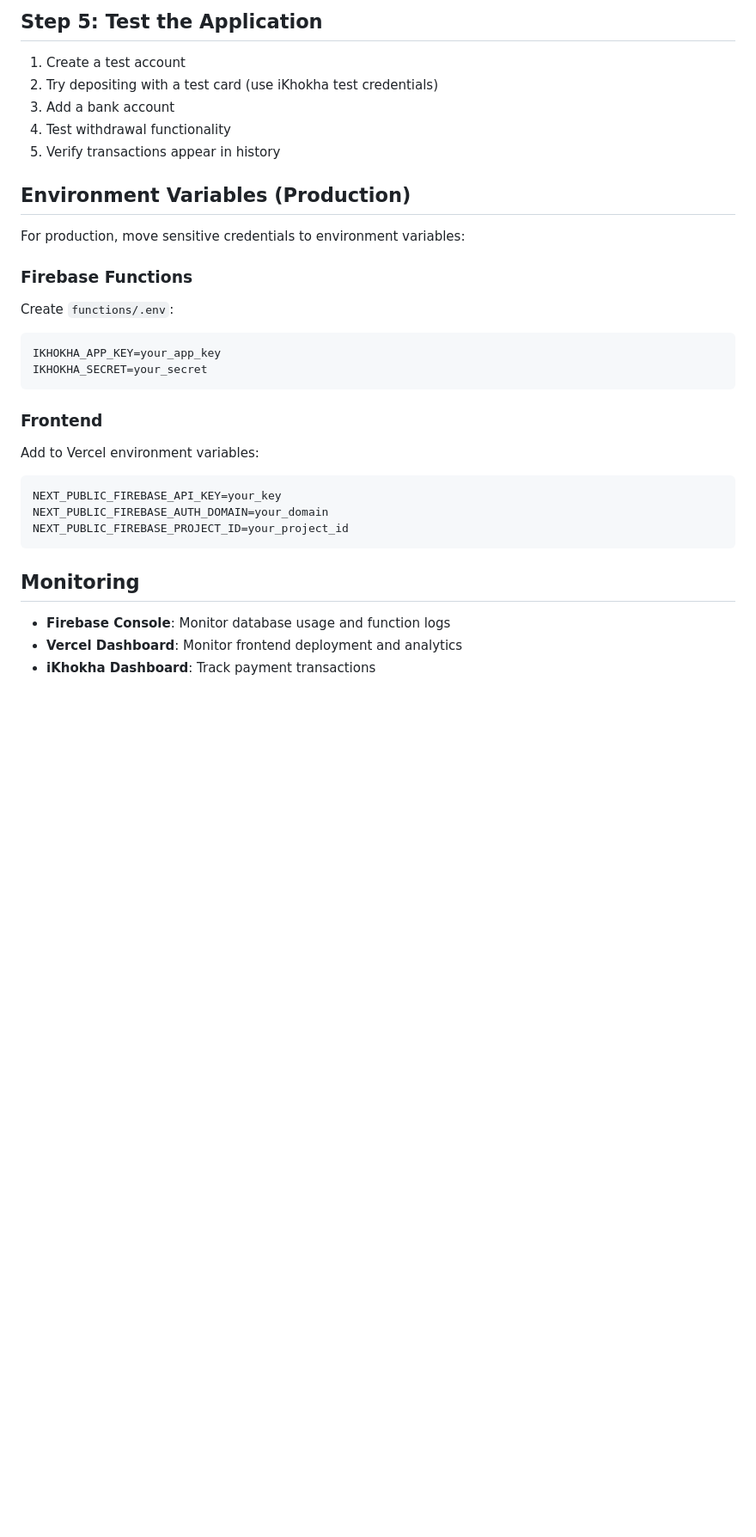
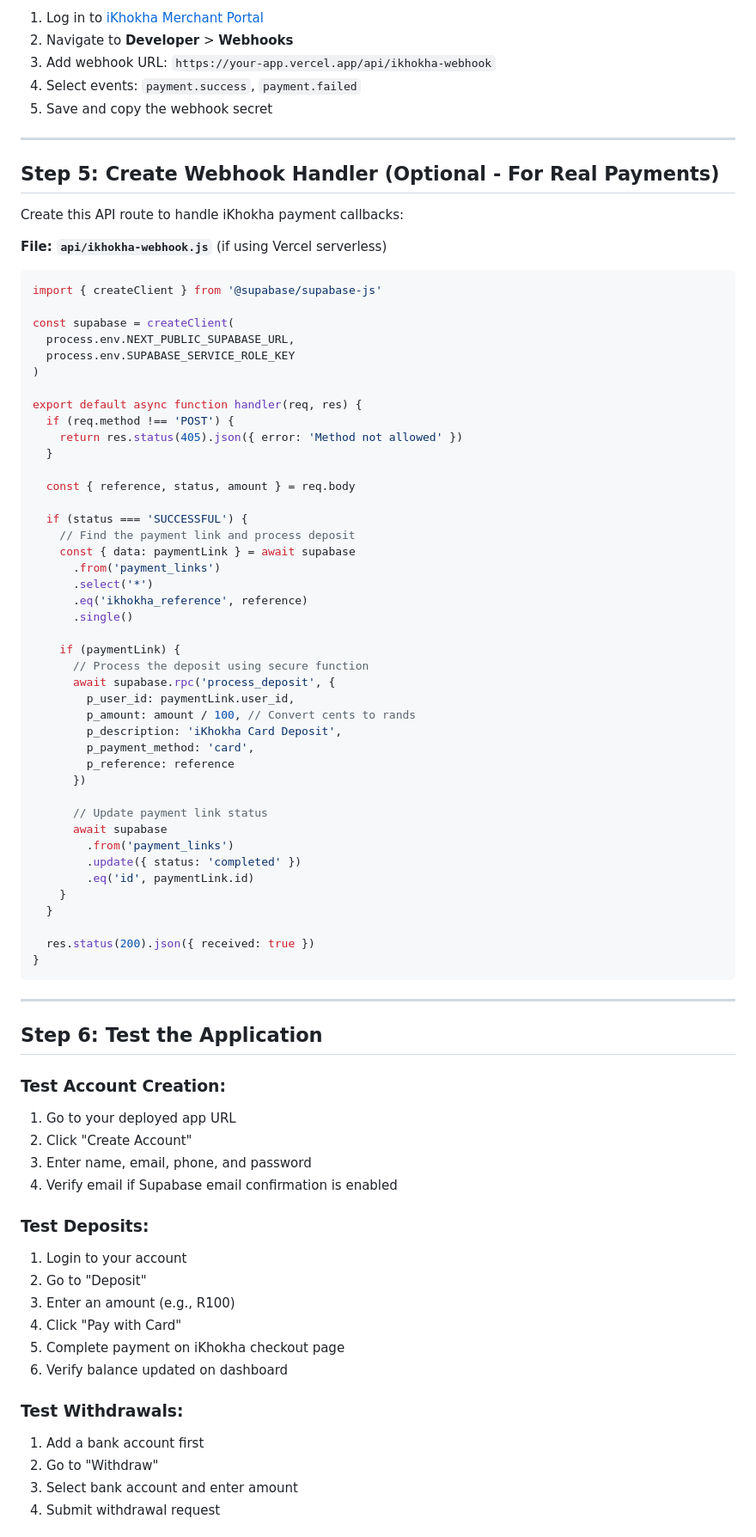
Before and after one commit to Re-EL123/re-za-e-wallet, a Markdown page: DEPLOYMENT.md, the part around one of its changes. Shown at 86% size. Drawn GitHub-style; blank space fills up the shorter version.

````diff
--- a/DEPLOYMENT.md
+++ b/DEPLOYMENT.md
@@ -70,35 +81,84 @@ vercel
 
-## Step 5: Test the Application
+1. Log in to [iKhokha Merchant Portal](https://dashboard.ikhokha.com)
+2. Navigate to **Developer** > **Webhooks**
+3. Add webhook URL: `https://your-app.vercel.app/api/ikhokha-webhook`
+4. Select events: `payment.success`, `payment.failed`
+5. Save and copy the webhook secret
 
-1. Create a test account
-2. Try depositing with a test card (use iKhokha test credentials)
-3. Add a bank account
-4. Test withdrawal functionality
-5. Verify transactions appear in history
+---
 
-## Environment Variables (Production)
+## Step 5: Create Webhook Handler (Optional - For Real Payments)
 
-For production, move sensitive credentials to environment variables:
+Create this API route to handle iKhokha payment callbacks:
 
-### Firebase Functions
+**File: `api/ikhokha-webhook.js`** (if using Vercel serverless)
 
-Create `functions/.env`:
-```
-IKHOKHA_APP_KEY=your_app_key
-IKHOKHA_SECRET=your_secret
+```javascript
+import { createClient } from '@supabase/supabase-js'
+
+const supabase = createClient(
+  process.env.NEXT_PUBLIC_SUPABASE_URL,
+  process.env.SUPABASE_SERVICE_ROLE_KEY
+)
+
+export default async function handler(req, res) {
+  if (req.method !== 'POST') {
+    return res.status(405).json({ error: 'Method not allowed' })
+  }
+
+  const { reference, status, amount } = req.body
+
+  if (status === 'SUCCESSFUL') {
+    // Find the payment link and process deposit
+    const { data: paymentLink } = await supabase
+      .from('payment_links')
+      .select('*')
+      .eq('ikhokha_reference', reference)
+      .single()
+
+    if (paymentLink) {
+      // Process the deposit using secure function
+      await supabase.rpc('process_deposit', {
+        p_user_id: paymentLink.user_id,
+        p_amount: amount / 100, // Convert cents to rands
+        p_description: 'iKhokha Card Deposit',
+        p_payment_method: 'card',
+        p_reference: reference
+      })
+
+      // Update payment link status
+      await supabase
+        .from('payment_links')
+        .update({ status: 'completed' })
+        .eq('id', paymentLink.id)
+    }
+  }
+
+  res.status(200).json({ received: true })
+}
 ```
 
-### Frontend
+---
 
-Add to Vercel environment variables:
-```
-NEXT_PUBLIC_FIREBASE_API_KEY=your_key
-NEXT_PUBLIC_FIREBASE_AUTH_DOMAIN=your_domain
-NEXT_PUBLIC_FIREBASE_PROJECT_ID=your_project_id
-```
+## Step 6: Test the Application
 
-## Monitoring
+### Test Account Creation:
+1. Go to your deployed app URL
+2. Click "Create Account"
+3. Enter name, email, phone, and password
+4. Verify email if Supabase email confirmation is enabled
 
-- **Firebase Console**: Monitor database usage and function logs
-- **Vercel Dashboard**: Monitor frontend deployment and analytics
-- **iKhokha Dashboard**: Track payment transactions
+### Test Deposits:
+1. Login to your account
+2. Go to "Deposit"
+3. Enter an amount (e.g., R100)
+4. Click "Pay with Card"
+5. Complete payment on iKhokha checkout page
+6. Verify balance updated on dashboard
+
+### Test Withdrawals:
+1. Add a bank account first
+2. Go to "Withdraw"
+3. Select bank account and enter amount
+4. Submit withdrawal request
+
````
Also changed, not shown: other parts of DEPLOYMENT.md (+182 -61 lines).
